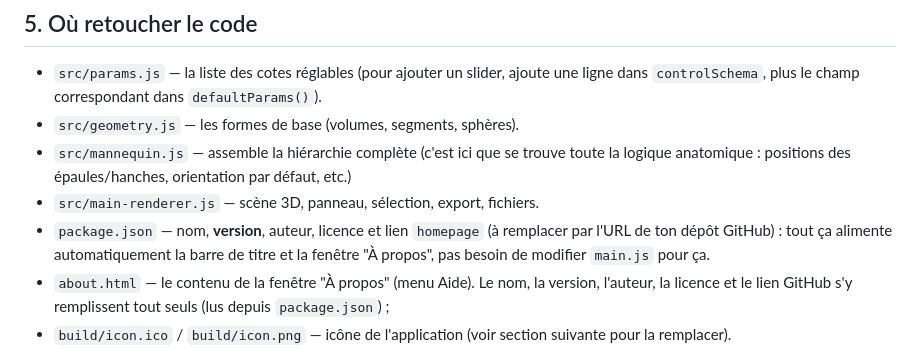
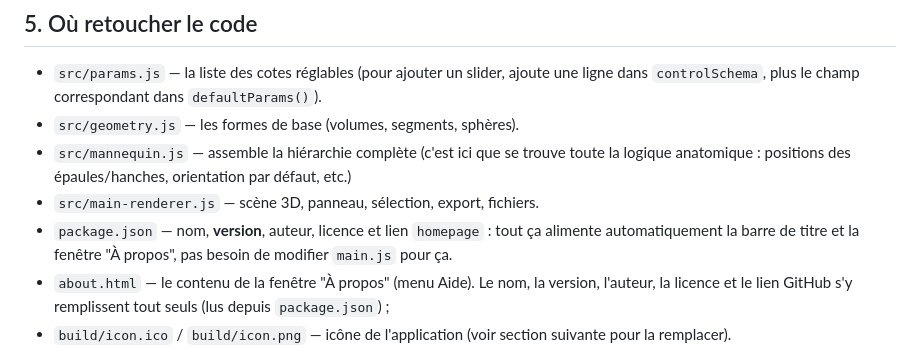
Before and after one commit to jversace/atari-generator, a Markdown page: README.md, the part around the change. GitHub-like rendering.

```diff
--- a/README.md
+++ b/README.md
@@ -73,7 +73,7 @@ télécharge les binaires Electron nécessaires lors de la première exécution
   orientation par défaut, etc.)
 - `src/main-renderer.js` — scène 3D, panneau, sélection, export, fichiers.
 - `package.json` — nom, **version**, auteur, licence et lien `homepage`
-  (à remplacer par l'URL de ton dépôt GitHub) : tout ça alimente
+  : tout ça alimente
   automatiquement la barre de titre et la fenêtre "À propos", pas besoin
   de modifier `main.js` pour ça.
 - `about.html` — le contenu de la fenêtre "À propos" (menu Aide). Le nom,
```
